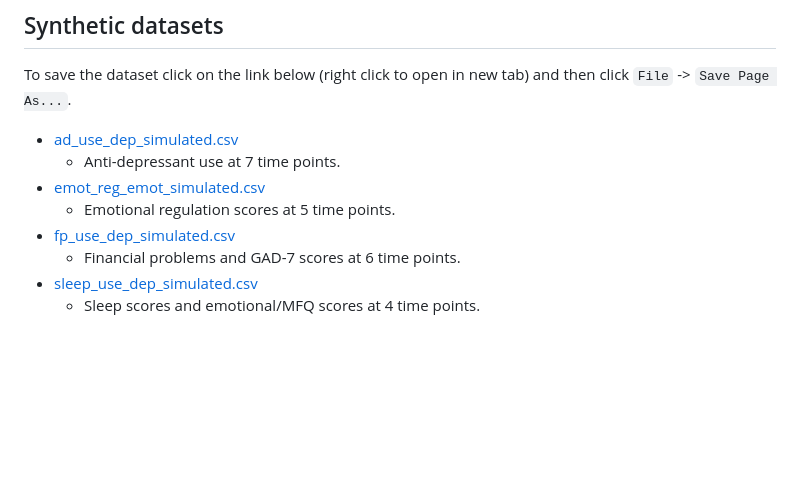
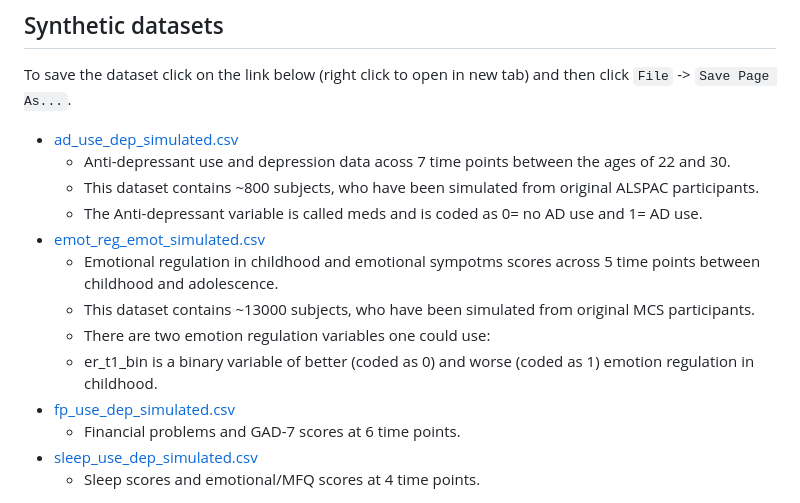
Before and after one commit to TIDAL-modelling/TIDAL, a Markdown page: README.md, the part around the change. Drawn GitHub-style; blank space fills up the shorter version.

Commit message:
adding some info about datasets
Need to add further details

```diff
--- a/README.md
+++ b/README.md
@@ -30,9 +30,14 @@ launchTIDAL()
 To save the dataset click on the link below (right click to open in new tab) and then click `File` -> `Save Page As...`.
 
 * [ad_use_dep_simulated.csv](https://raw.githubusercontent.com/AmeliaES/TIDAL/main/data/ad_use_dep_simulated.csv)
-  * Anti-depressant use at 7 time points.
+  * Anti-depressant use and depression data acoss 7 time points between the ages of 22 and 30.
+  * This dataset contains ~800 subjects, who have been simulated from original ALSPAC participants.
+  * The Anti-depressant variable is called meds and is coded as 0= no AD use and 1= AD use.
 * [emot_reg_emot_simulated.csv](https://raw.githubusercontent.com/AmeliaES/TIDAL/main/data/emot_reg_emot_simulated.csv)
-  * Emotional regulation scores at 5 time points.
+  * Emotional regulation in childhood and emotional sympotms scores across 5 time points between childhood and adolescence.
+  * This dataset contains ~13000 subjects, who have been simulated from original MCS participants.
+  * There are two emotion regulation variables one could use:
+  * er_t1_bin is a binary variable of better (coded as 0) and worse (coded as 1) emotion regulation in childhood.
 * [fp_use_dep_simulated.csv](https://raw.githubusercontent.com/AmeliaES/TIDAL/main/data/fp_use_dep_simulated.csv)
   * Financial problems and GAD-7 scores at 6 time points.
 * [sleep_use_dep_simulated.csv](https://raw.githubusercontent.com/AmeliaES/TIDAL/main/data/sleep_use_dep_simulated.csv)
```
